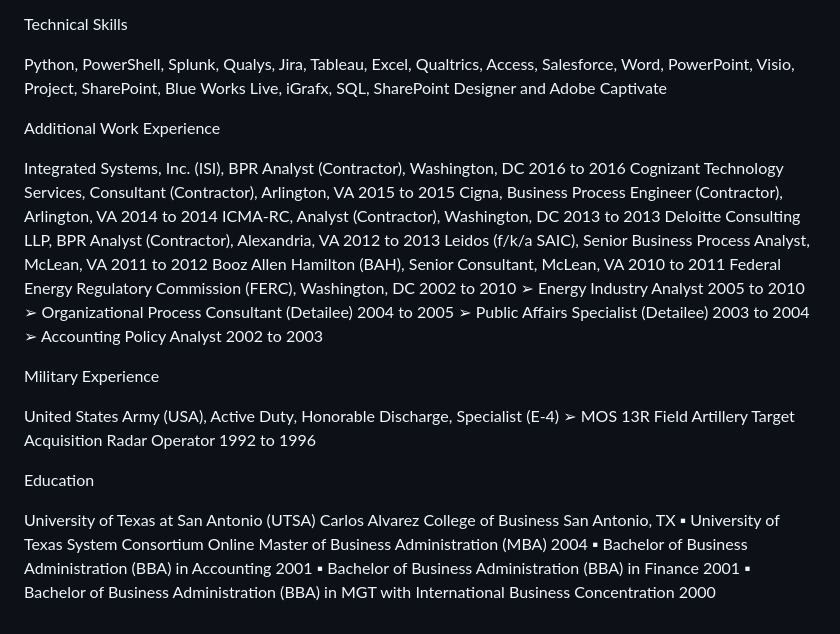
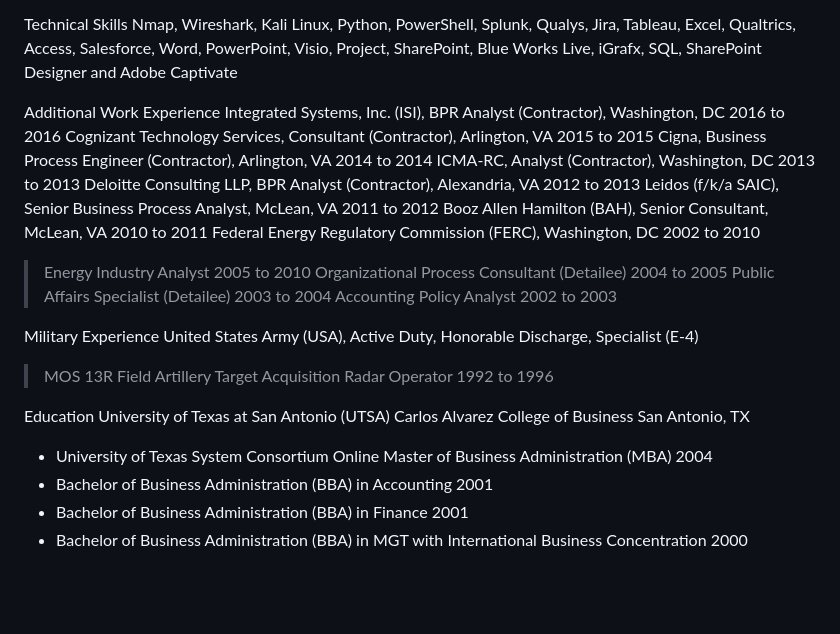
Before and after one commit to mbastrategyconsultant/mbastrategyconsultant.github.io, a Markdown page: README.md, the part around one of its changes. GitHub-like rendering; blank space fills up the shorter version.

```diff
--- a/README.md
+++ b/README.md
@@ -74,34 +49,28 @@ Project Management Professional (PMP), Credential #2177473, Project Management I
 
 Technical Skills
-
-Python, PowerShell, Splunk, Qualys, Jira, Tableau, Excel, Qualtrics, Access, Salesforce, Word, PowerPoint, Visio,
-Project, SharePoint, Blue Works Live, iGrafx, SQL, SharePoint Designer and Adobe Captivate
+Nmap, Wireshark, Kali Linux, Python, PowerShell, Splunk, Qualys, Jira, Tableau, Excel, Qualtrics, Access, Salesforce, Word, PowerPoint, Visio, Project, SharePoint, Blue Works Live, iGrafx, SQL, SharePoint Designer and Adobe Captivate
 
 Additional Work Experience
-
-Integrated Systems, Inc. (ISI), BPR Analyst (Contractor), Washington, DC 2016 to 2016
-Cognizant Technology Services, Consultant (Contractor), Arlington, VA 2015 to 2015
-Cigna, Business Process Engineer (Contractor), Arlington, VA 2014 to 2014
-ICMA-RC, Analyst (Contractor), Washington, DC 2013 to 2013
-Deloitte Consulting LLP, BPR Analyst (Contractor), Alexandria, VA 2012 to 2013
-Leidos (f/k/a SAIC), Senior Business Process Analyst, McLean, VA 2011 to 2012
-Booz Allen Hamilton (BAH), Senior Consultant, McLean, VA 2010 to 2011
-Federal Energy Regulatory Commission (FERC), Washington, DC 2002 to 2010
-➢ Energy Industry Analyst 2005 to 2010
-➢ Organizational Process Consultant (Detailee) 2004 to 2005
-➢ Public Affairs Specialist (Detailee) 2003 to 2004
-➢ Accounting Policy Analyst 2002 to 2003
+Integrated Systems, Inc. (ISI), BPR Analyst (Contractor), Washington, DC			    2016 to 2016
+Cognizant Technology Services, Consultant (Contractor), Arlington, VA				    2015 to 2015
+Cigna, Business Process Engineer (Contractor), Arlington, VA					    2014 to 2014
+ICMA-RC, Analyst (Contractor), Washington, DC 							    2013 to 2013
+Deloitte Consulting LLP, BPR Analyst (Contractor), Alexandria, VA				    2012 to 2013
+Leidos (f/k/a SAIC), Senior Business Process Analyst, McLean, VA				    2011 to 2012
+Booz Allen Hamilton (BAH), Senior Consultant, McLean, VA 					    2010 to 2011
+Federal Energy Regulatory Commission (FERC), Washington, DC	    			    	    2002 to 2010
+> Energy Industry Analyst									    2005 to 2010
+> Organizational Process Consultant (Detailee)							    2004 to 2005
+> Public Affairs Specialist (Detailee)				   				    2003 to 2004
+> Accounting Policy Analyst					      	    			    2002 to 2003
 
 Military Experience
-
 United States Army (USA), Active Duty, Honorable Discharge, Specialist (E-4)
-➢ MOS 13R Field Artillery Target Acquisition Radar Operator 1992 to 1996
-
+> MOS 13R Field Artillery Target Acquisition Radar Operator	1992 to 1996
 
 Education
-
-University of Texas at San Antonio (UTSA) Carlos Alvarez College of Business San Antonio, TX
-▪ University of Texas System Consortium Online Master of Business Administration (MBA) 2004
-▪ Bachelor of Business Administration (BBA) in Accounting 2001
-▪ Bachelor of Business Administration (BBA) in Finance 2001
-▪ Bachelor of Business Administration (BBA) in MGT with International Business Concentration 2000
+University of Texas at San Antonio (UTSA) Carlos Alvarez College of Business	San Antonio, TX
+* University of Texas System Consortium Online Master of Business Administration (MBA)	2004
+* Bachelor of Business Administration (BBA) in Accounting	2001
+* Bachelor of Business Administration (BBA) in Finance	2001
+* Bachelor of Business Administration (BBA) in MGT with International Business Concentration	2000
```
Also changed, not shown: other parts of README.md (+35 -60 lines).
